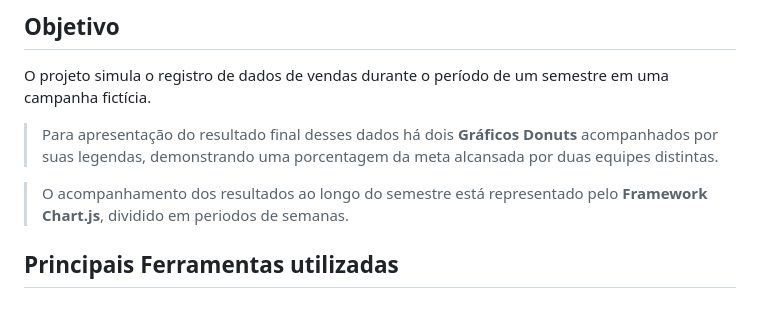
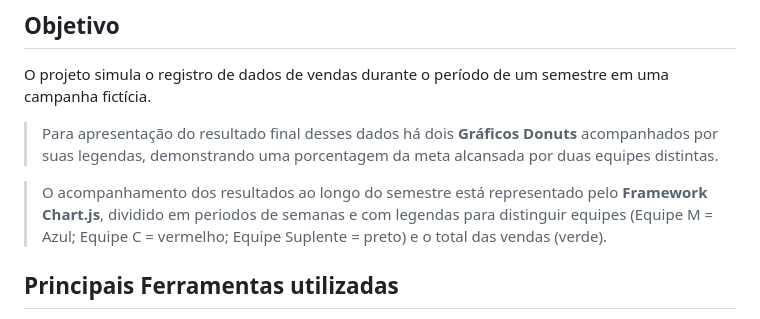
Before and after one commit to Israel-Carneiro/Graficos-semestrais, a Markdown page: README.md, the part around the change. Drawn GitHub-style.

Commit message:
Complementando Objetivo
Mais detalhes para o gráfico feito com o framework ChartJS

```diff
--- a/README.md
+++ b/README.md
@@ -18,7 +18,7 @@
 
  >Para apresentação do resultado final desses dados há dois **Gráficos Donuts** acompanhados por suas legendas, demonstrando uma porcentagem da meta alcansada por duas equipes distintas.
 
- >O acompanhamento dos resultados ao longo do semestre está representado pelo **Framework Chart.js**, dividido em periodos de semanas.
+ >O acompanhamento dos resultados ao longo do semestre está representado pelo **Framework Chart.js**, dividido em periodos de semanas e com legendas para distinguir equipes (Equipe M = Azul; Equipe C = vermelho; Equipe Suplente = preto) e o total das vendas (verde).
 
 ## Principais Ferramentas utilizadas
 
```
